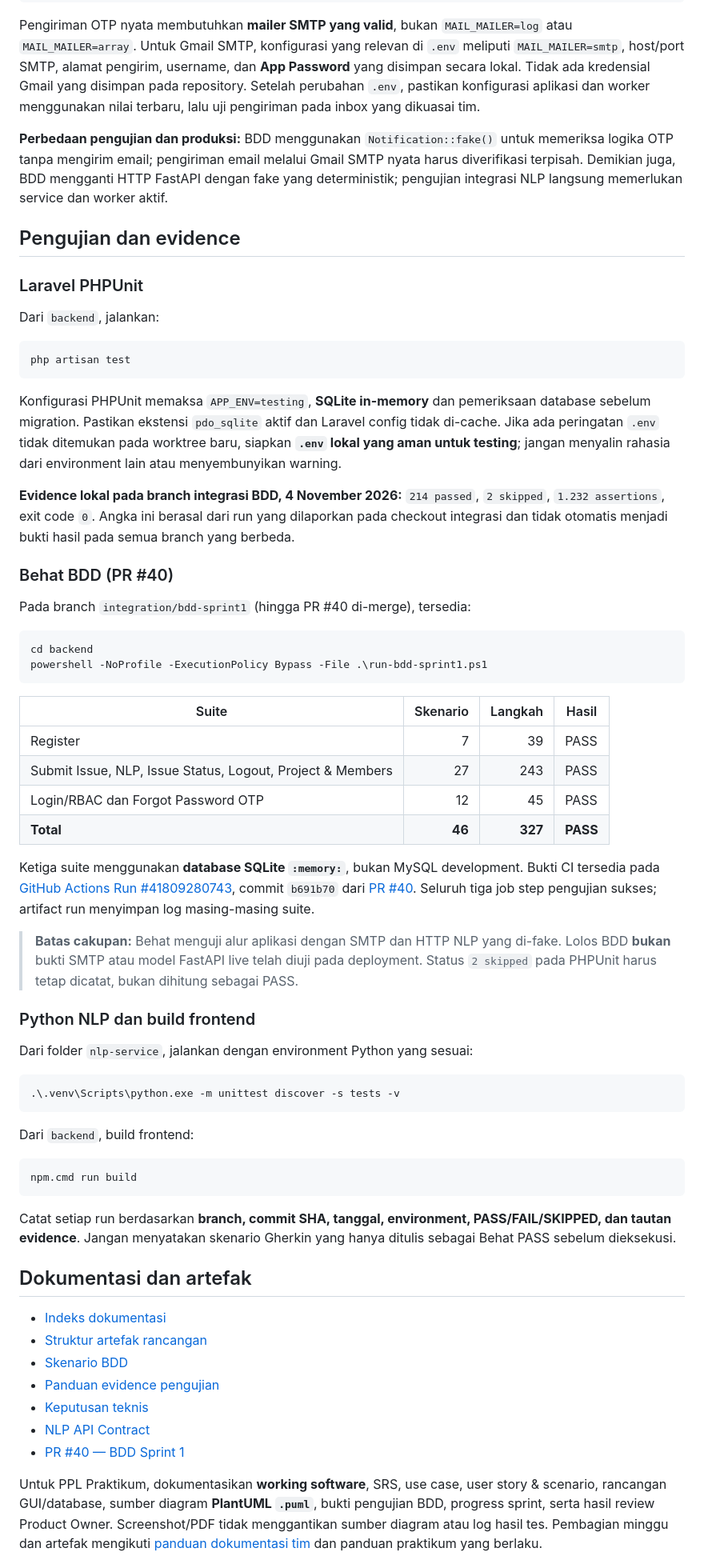
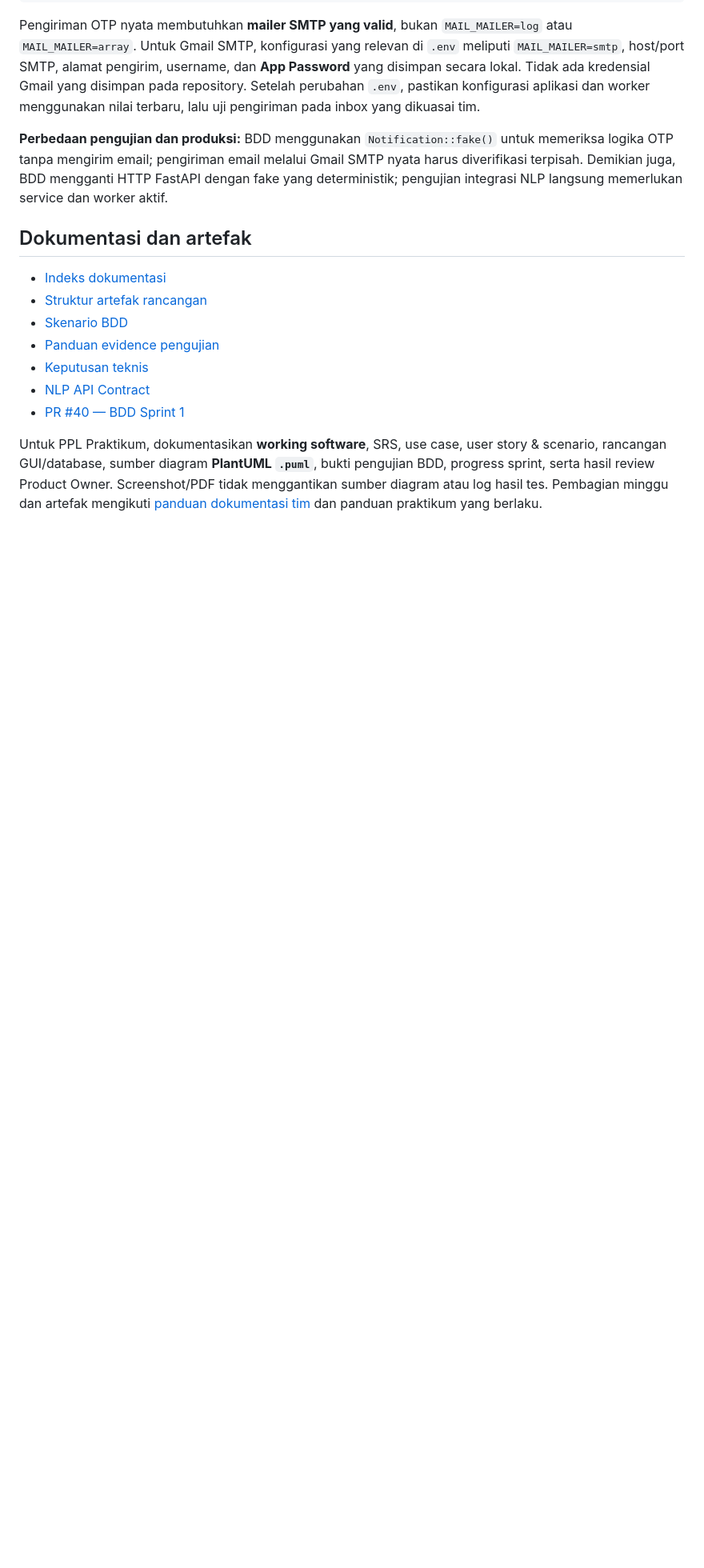
Before and after one commit to AgilePemdigi-2026/DupIssue, a Markdown page: README.md, the part around one of its changes. Shown at 80% size. GitHub-like rendering; blank space fills up the shorter version.

````diff
--- a/README.md
+++ b/README.md
@@ -196,56 +172,6 @@ Pengiriman OTP nyata membutuhkan **mailer SMTP yang valid**, bukan `MAIL_MAILER=
 
 **Perbedaan pengujian dan produksi:** BDD menggunakan `Notification::fake()` untuk memeriksa logika OTP tanpa mengirim email; pengiriman email melalui Gmail SMTP nyata harus diverifikasi terpisah. Demikian juga, BDD mengganti HTTP FastAPI dengan fake yang deterministik; pengujian integrasi NLP langsung memerlukan service dan worker aktif.
 
-## Pengujian dan evidence
-
-### Laravel PHPUnit
-
-Dari `backend`, jalankan:
-
-```powershell
-php artisan test
-```
-
-Konfigurasi PHPUnit memaksa `APP_ENV=testing`, **SQLite in-memory** dan pemeriksaan database sebelum migration. Pastikan ekstensi `pdo_sqlite` aktif dan Laravel config tidak di-cache. Jika ada peringatan `.env` tidak ditemukan pada worktree baru, siapkan **`.env` lokal yang aman untuk testing**; jangan menyalin rahasia dari environment lain atau menyembunyikan warning.
-
-**Evidence lokal pada branch integrasi BDD, 4 November 2026:** `214 passed`, `2 skipped`, `1.232 assertions`, exit code `0`. Angka ini berasal dari run yang dilaporkan pada checkout integrasi dan tidak otomatis menjadi bukti hasil pada semua branch yang berbeda.
-
-### Behat BDD (PR #40)
-
-Pada branch `integration/bdd-sprint1` (hingga PR #40 di-merge), tersedia:
-
-```powershell
-cd backend
-powershell -NoProfile -ExecutionPolicy Bypass -File .\run-bdd-sprint1.ps1
-```
-
-| Suite | Skenario | Langkah | Hasil |
-| --- | ---: | ---: | --- |
-| Register | 7 | 39 | PASS |
-| Submit Issue, NLP, Issue Status, Logout, Project & Members | 27 | 243 | PASS |
-| Login/RBAC dan Forgot Password OTP | 12 | 45 | PASS |
-| **Total** | **46** | **327** | **PASS** |
-
-Ketiga suite menggunakan **database SQLite `:memory:`**, bukan MySQL development. Bukti CI tersedia pada [GitHub Actions Run #41809280743](https://github.com/AgilePemdigi-2026/DupIssue/actions/runs/41809280743), commit `b691b70` dari [PR #40](https://github.com/AgilePemdigi-2026/DupIssue/pull/40). Seluruh tiga job step pengujian sukses; artifact run menyimpan log masing-masing suite.
-
-> **Batas cakupan:** Behat menguji alur aplikasi dengan SMTP dan HTTP NLP yang di-fake. Lolos BDD **bukan** bukti SMTP atau model FastAPI live telah diuji pada deployment. Status `2 skipped` pada PHPUnit harus tetap dicatat, bukan dihitung sebagai PASS.
-
-### Python NLP dan build frontend
-
-Dari folder `nlp-service`, jalankan dengan environment Python yang sesuai:
-
-```powershell
-.\.venv\Scripts\python.exe -m unittest discover -s tests -v
-```
-
-Dari `backend`, build frontend:
-
-```powershell
-npm.cmd run build
-```
-
-Catat setiap run berdasarkan **branch, commit SHA, tanggal, environment, PASS/FAIL/SKIPPED, dan tautan evidence**. Jangan menyatakan skenario Gherkin yang hanya ditulis sebagai Behat PASS sebelum dieksekusi.
-
 ## Dokumentasi dan artefak
 
 - [Indeks dokumentasi](docs/README.md)
````
Also changed, not shown: other parts of README.md (+5 -29 lines).
